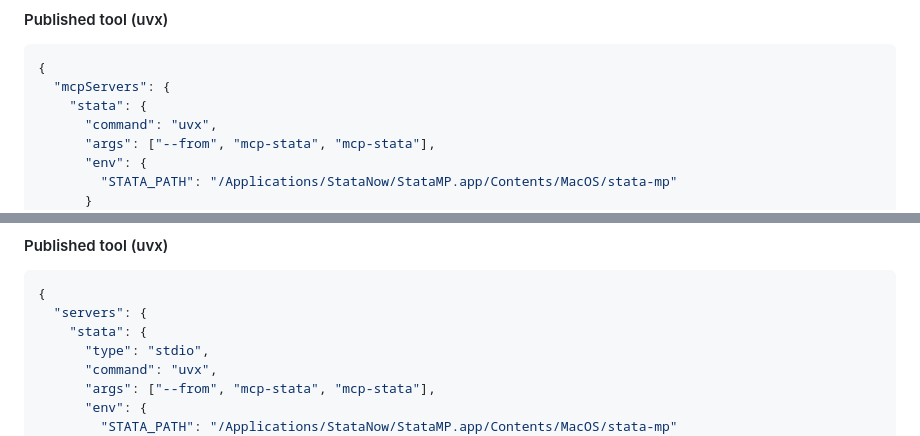
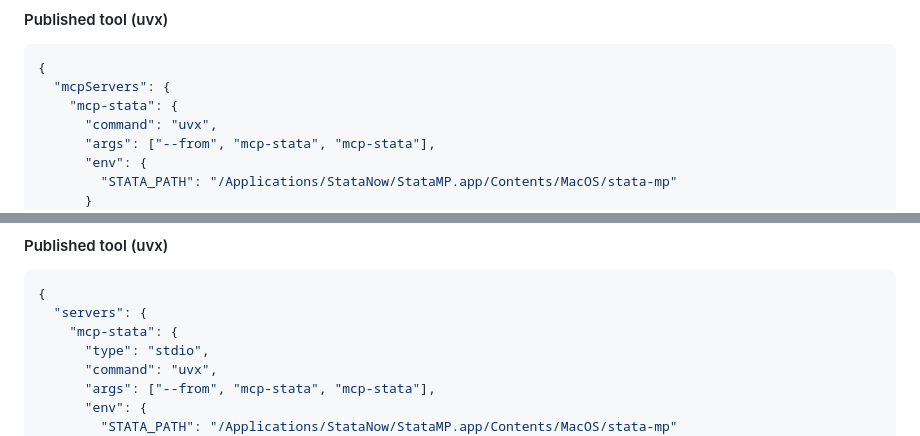
Before and after one commit to tmonk/mcp-stata, a Markdown page: README.md, 2 parts joined by grey strips. GitHub-like rendering.

````diff
--- a/README.md
+++ b/README.md
@@ -132,7 +132,7 @@ In Antigravity, MCP servers are managed from the MCP store/menu; you can open **
 ```json
 {
   "mcpServers": {
-    "stata": {
+    "mcp-stata": {
       "command": "uvx",
       "args": ["--from", "mcp-stata", "mcp-stata"],
       "env": {
@@ -156,7 +156,7 @@ Create `.vscode/mcp.json`:
 ```json
 {
   "servers": {
-    "stata": {
+    "mcp-stata": {
       "type": "stdio",
       "command": "uvx",
       "args": ["--from", "mcp-stata", "mcp-stata"],
````
Also changed, not shown: other parts of README.md (+3 -3 lines).
